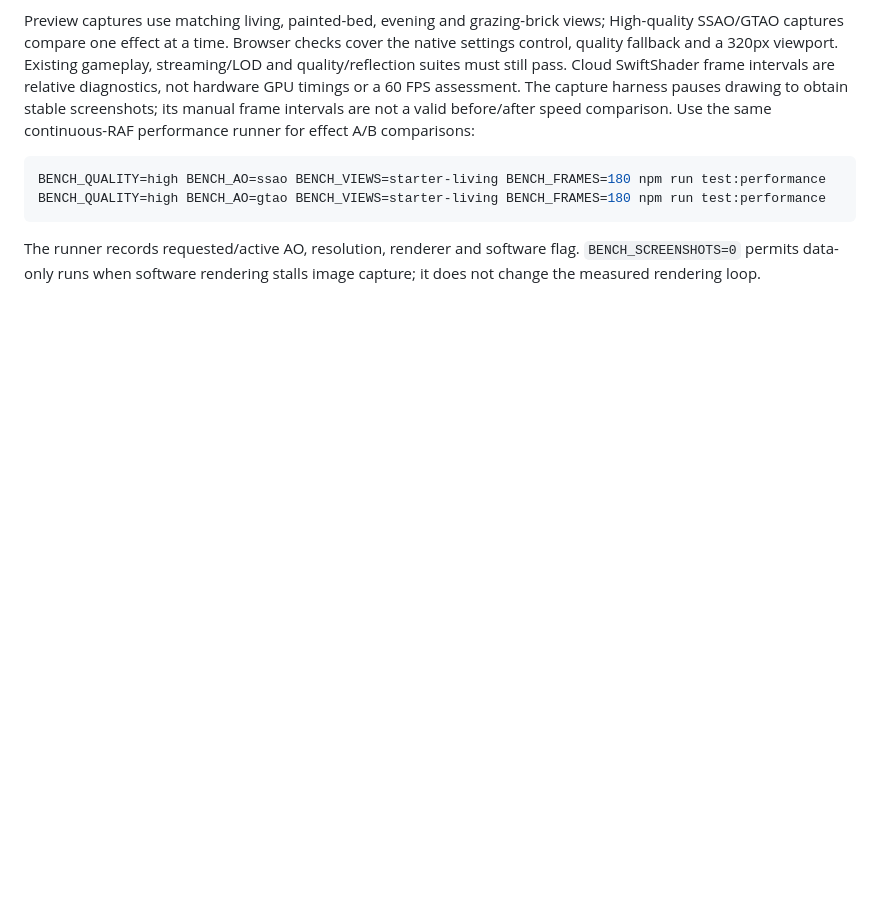
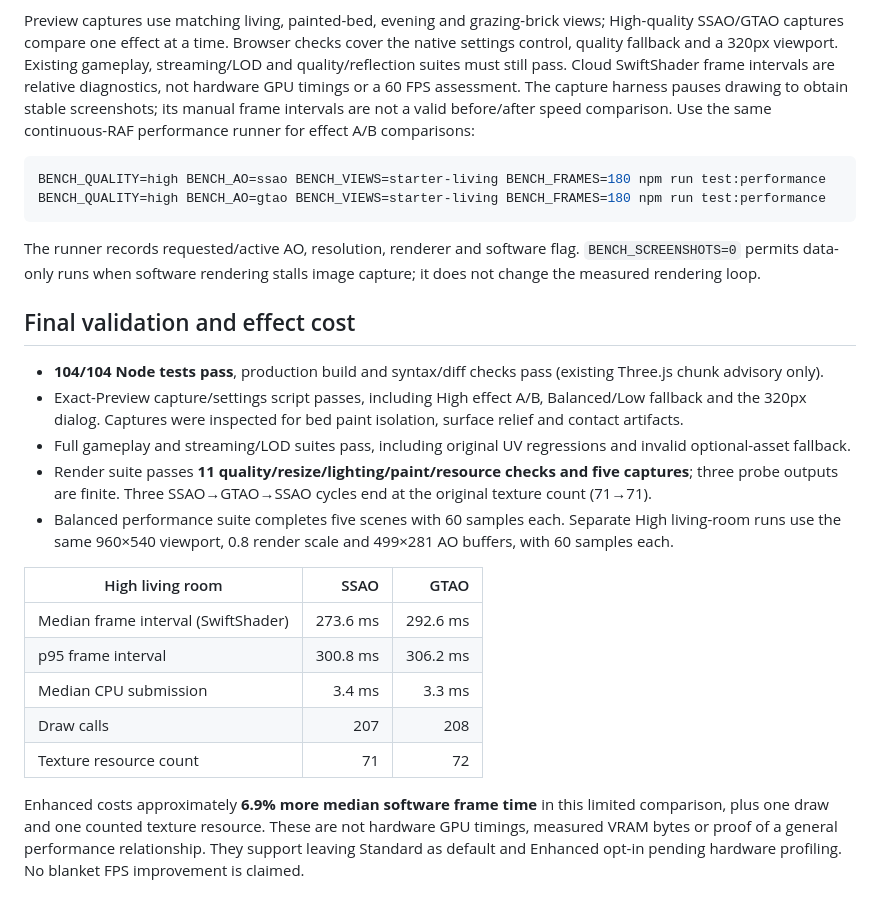
Before and after one commit to Ramgopalbhat10/experiments, a Markdown page: homestead/docs/realism-iteration-2.md, the part around the change. GitHub-like rendering; blank space fills up the shorter version.

````diff
--- a/homestead/docs/realism-iteration-2.md
+++ b/homestead/docs/realism-iteration-2.md
@@ -59,3 +59,21 @@ BENCH_QUALITY=high BENCH_AO=gtao BENCH_VIEWS=starter-living BENCH_FRAMES=180 npm
 ```
 
 The runner records requested/active AO, resolution, renderer and software flag. `BENCH_SCREENSHOTS=0` permits data-only runs when software rendering stalls image capture; it does not change the measured rendering loop.
+
+## Final validation and effect cost
+
+- **104/104 Node tests pass**, production build and syntax/diff checks pass (existing Three.js chunk advisory only).
+- Exact-Preview capture/settings script passes, including High effect A/B, Balanced/Low fallback and the 320px dialog. Captures were inspected for bed paint isolation, surface relief and contact artifacts.
+- Full gameplay and streaming/LOD suites pass, including original UV regressions and invalid optional-asset fallback.
+- Render suite passes **11 quality/resize/lighting/paint/resource checks and five captures**; three probe outputs are finite. Three SSAO→GTAO→SSAO cycles end at the original texture count (71→71).
+- Balanced performance suite completes five scenes with 60 samples each. Separate High living-room runs use the same 960×540 viewport, 0.8 render scale and 499×281 AO buffers, with 60 samples each.
+
+| High living room | SSAO | GTAO |
+| --- | ---: | ---: |
+| Median frame interval (SwiftShader) | 273.6 ms | 292.6 ms |
+| p95 frame interval | 300.8 ms | 306.2 ms |
+| Median CPU submission | 3.4 ms | 3.3 ms |
+| Draw calls | 207 | 208 |
+| Texture resource count | 71 | 72 |
+
+Enhanced costs approximately **6.9% more median software frame time** in this limited comparison, plus one draw and one counted texture resource. These are not hardware GPU timings, measured VRAM bytes or proof of a general performance relationship. They support leaving Standard as default and Enhanced opt-in pending hardware profiling. No blanket FPS improvement is claimed.
````
